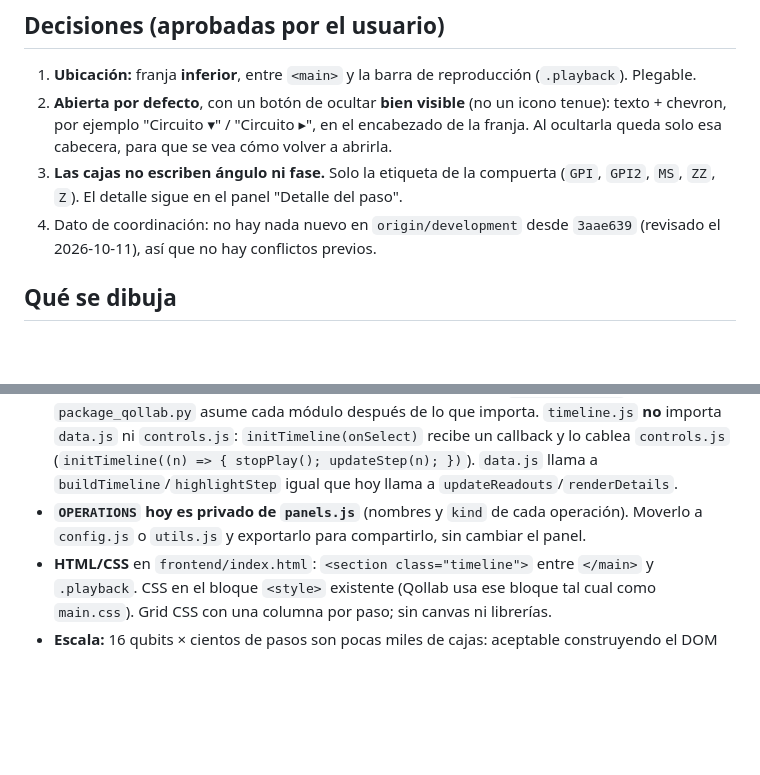
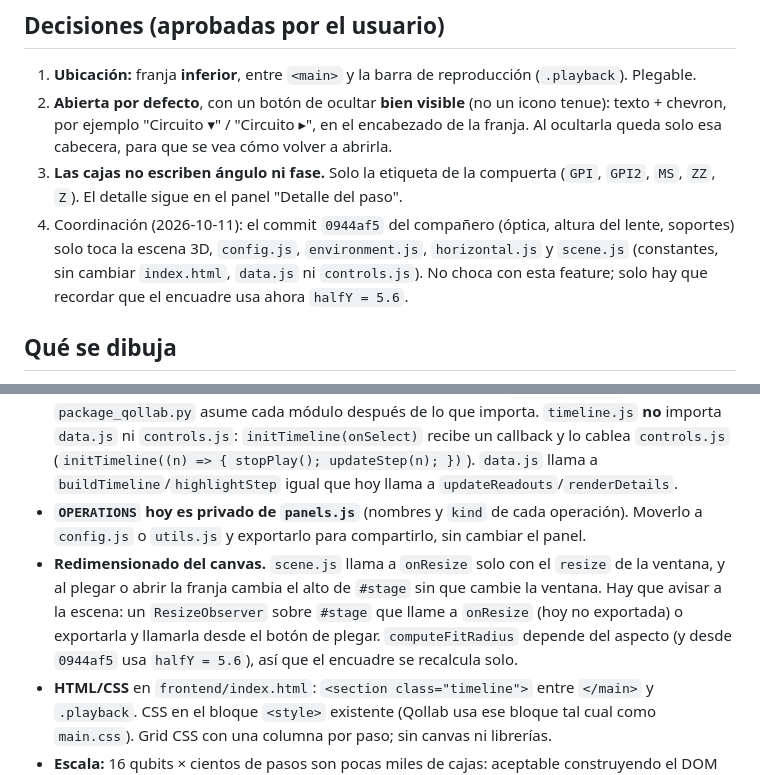
Before and after one commit to iroumec/qviz, a Markdown page: documentation/prompts/feature_timeline_circuito.md, 2 parts joined by grey strips. Drawn GitHub-style; blank space fills up the shorter version.

Commit message:
Note the canvas resize and the latest scene commit in the timeline prompt
Co-Authored-By: Claude Sonnet 5.5 <noreply@anthropic.com>

```diff
--- a/documentation/prompts/feature_timeline_circuito.md
+++ b/documentation/prompts/feature_timeline_circuito.md
@@ -19,7 +19,7 @@ Que el visor muestre el **circuito ya transpilado a compuertas nativas** (GPI, G
 1. **Ubicación:** franja **inferior**, entre `<main>` y la barra de reproducción (`.playback`). Plegable.
 2. **Abierta por defecto**, con un botón de ocultar **bien visible** (no un icono tenue): texto + chevron, por ejemplo "Circuito ▾" / "Circuito ▸", en el encabezado de la franja. Al ocultarla queda solo esa cabecera, para que se vea cómo volver a abrirla.
 3. **Las cajas no escriben ángulo ni fase.** Solo la etiqueta de la compuerta (`GPI`, `GPI2`, `MS`, `ZZ`, `Z`). El detalle sigue en el panel "Detalle del paso".
-4. Dato de coordinación: no hay nada nuevo en `origin/development` desde `3aae639` (revisado el 2026-10-11), así que no hay conflictos previos.
+4. Coordinación (2026-10-11): el commit `0944af5` del compañero (óptica, altura del lente, soportes) solo toca la escena 3D, `config.js`, `environment.js`, `horizontal.js` y `scene.js` (constantes, sin cambiar `index.html`, `data.js` ni `controls.js`). No choca con esta feature; solo hay que recordar que el encuadre usa ahora `halfY = 5.6`.
 
 ## Qué se dibuja
 
@@ -46,6 +46,7 @@ Que el visor muestre el **circuito ya transpilado a compuertas nativas** (GPI, G
 - **Módulo nuevo `frontend/js/timeline.js`** con `initTimeline()`, `buildTimeline(data)` (al cargar un circuito) y `highlightStep(index)` (en cada `updateStep`).
 - **Sin ciclos de imports.** Hoy el grafo de módulos no tiene ciclos y `bundle_modules` de `package_qollab.py` asume cada módulo después de lo que importa. `timeline.js` **no** importa `data.js` ni `controls.js`: `initTimeline(onSelect)` recibe un callback y lo cablea `controls.js` (`initTimeline((n) => { stopPlay(); updateStep(n); })`). `data.js` llama a `buildTimeline`/`highlightStep` igual que hoy llama a `updateReadouts`/`renderDetails`.
 - **`OPERATIONS` hoy es privado de `panels.js`** (nombres y `kind` de cada operación). Moverlo a `config.js` o `utils.js` y exportarlo para compartirlo, sin cambiar el panel.
+- **Redimensionado del canvas.** `scene.js` llama a `onResize` solo con el `resize` de la ventana, y al plegar o abrir la franja cambia el alto de `#stage` sin que cambie la ventana. Hay que avisar a la escena: un `ResizeObserver` sobre `#stage` que llame a `onResize` (hoy no exportada) o exportarla y llamarla desde el botón de plegar. `computeFitRadius` depende del aspecto (y desde `0944af5` usa `halfY = 5.6`), así que el encuadre se recalcula solo.
 - **HTML/CSS** en `frontend/index.html`: `<section class="timeline">` entre `</main>` y `.playback`. CSS en el bloque `<style>` existente (Qollab usa ese bloque tal cual como `main.css`). Grid CSS con una columna por paso; sin canvas ni librerías.
 - **Escala:** 16 qubits × cientos de pasos son pocas miles de cajas: aceptable construyendo el DOM una vez por circuito y solo cambiando clases en `highlightStep`. No virtualizar salvo que se mida lentitud (`ghz16`, `layered16`, `qft3`).
 - **Empaquetado:** `bundle_modules` sigue los `import` desde `main.js`, así que `timeline.js` entra solo si algún módulo lo importa. Verificar con `make qollab` que está en `qollab/main.js` y que el CSS llegó a `main.css`.
```
Also changed, not shown: memory.md (+1 -1 lines).
